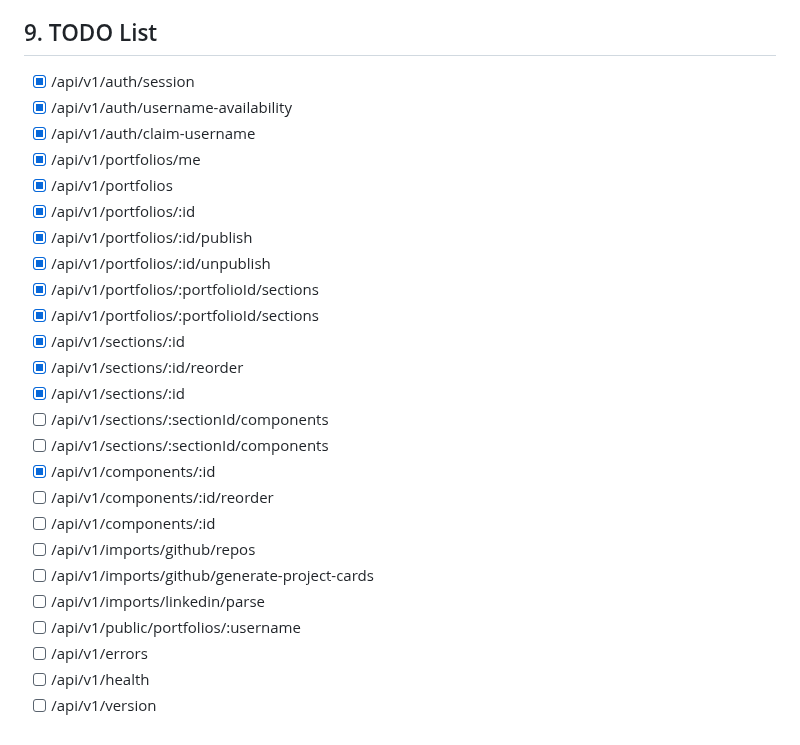
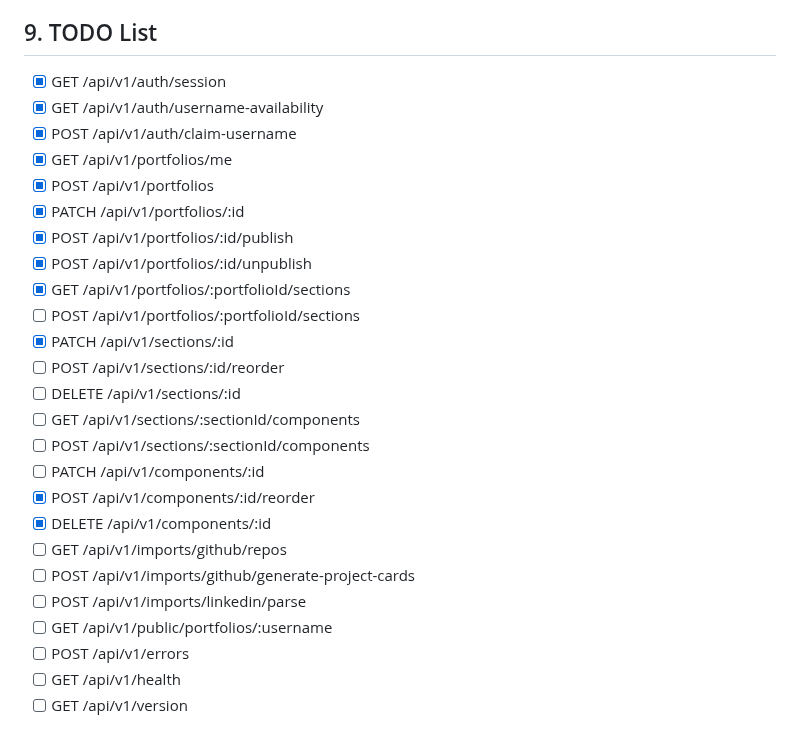
Before and after one commit to kumiega/hackerfolio, a Markdown page: .ai/api-plan.md, the part around the change. GitHub-like rendering.

Commit message:
chore: update API plan documentation to reflect changes in endpoint methods and statuses
- Revised the TODO list in the API plan documentation to update HTTP methods for various endpoints, ensuring accuracy in the documentation.
- Marked several endpoints as completed, aligning with recent implementations and enhancing clarity for future development.

```diff
--- a/.ai/api-plan.md
+++ b/.ai/api-plan.md
@@ -422,28 +422,28 @@ Summarized types for reference; actual responses follow examples above.
 
 
 ## 9. TODO List
-- [x] /api/v1/auth/session
-- [x] /api/v1/auth/username-availability
-- [x] /api/v1/auth/claim-username
-- [x] /api/v1/portfolios/me
-- [x] /api/v1/portfolios
-- [x] /api/v1/portfolios/:id
-- [x] /api/v1/portfolios/:id/publish
-- [x] /api/v1/portfolios/:id/unpublish
-- [x] /api/v1/portfolios/:portfolioId/sections
-- [x] /api/v1/portfolios/:portfolioId/sections
-- [x] /api/v1/sections/:id
-- [x] /api/v1/sections/:id/reorder
-- [x] /api/v1/sections/:id
-- [ ] /api/v1/sections/:sectionId/components
-- [ ] /api/v1/sections/:sectionId/components
-- [x] /api/v1/components/:id
-- [ ] /api/v1/components/:id/reorder
-- [ ] /api/v1/components/:id
-- [ ] /api/v1/imports/github/repos
-- [ ] /api/v1/imports/github/generate-project-cards
-- [ ] /api/v1/imports/linkedin/parse
-- [ ] /api/v1/public/portfolios/:username
-- [ ] /api/v1/errors
-- [ ] /api/v1/health
-- [ ] /api/v1/version
+- [x] GET /api/v1/auth/session
+- [x] GET /api/v1/auth/username-availability
+- [x] POST /api/v1/auth/claim-username
+- [x] GET /api/v1/portfolios/me
+- [x] POST /api/v1/portfolios
+- [x] PATCH /api/v1/portfolios/:id
+- [x] POST /api/v1/portfolios/:id/publish
+- [x] POST /api/v1/portfolios/:id/unpublish
+- [x] GET /api/v1/portfolios/:portfolioId/sections
+- [ ] POST /api/v1/portfolios/:portfolioId/sections
+- [x] PATCH /api/v1/sections/:id
+- [ ] POST /api/v1/sections/:id/reorder
+- [ ] DELETE /api/v1/sections/:id
+- [ ] GET /api/v1/sections/:sectionId/components
+- [ ] POST /api/v1/sections/:sectionId/components
+- [ ] PATCH /api/v1/components/:id
+- [x] POST /api/v1/components/:id/reorder
+- [x] DELETE /api/v1/components/:id
+- [ ] GET /api/v1/imports/github/repos
+- [ ] POST /api/v1/imports/github/generate-project-cards
+- [ ] POST /api/v1/imports/linkedin/parse
+- [ ] GET /api/v1/public/portfolios/:username
+- [ ] POST /api/v1/errors
+- [ ] GET /api/v1/health
+- [ ] GET /api/v1/version
```
